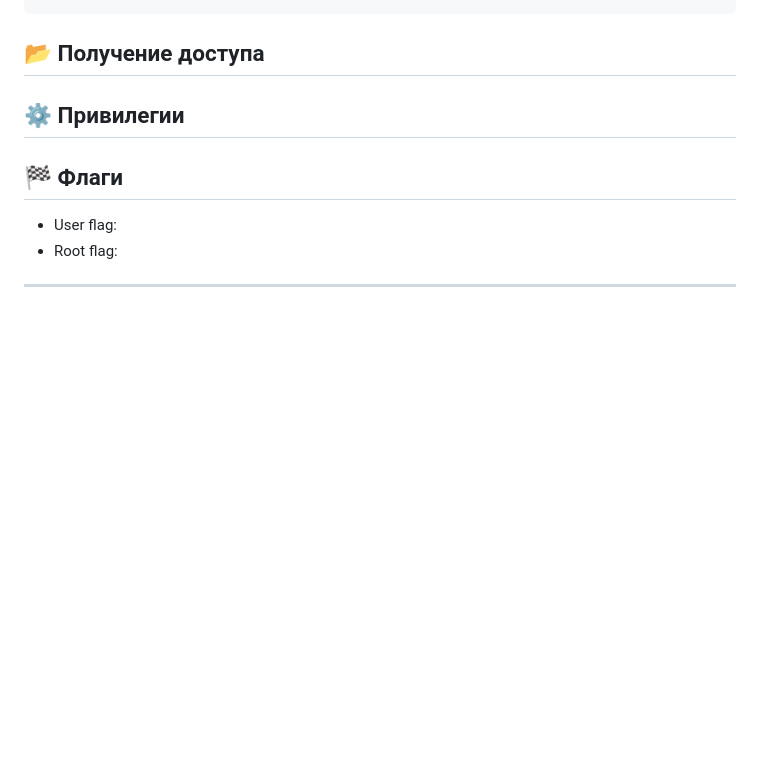
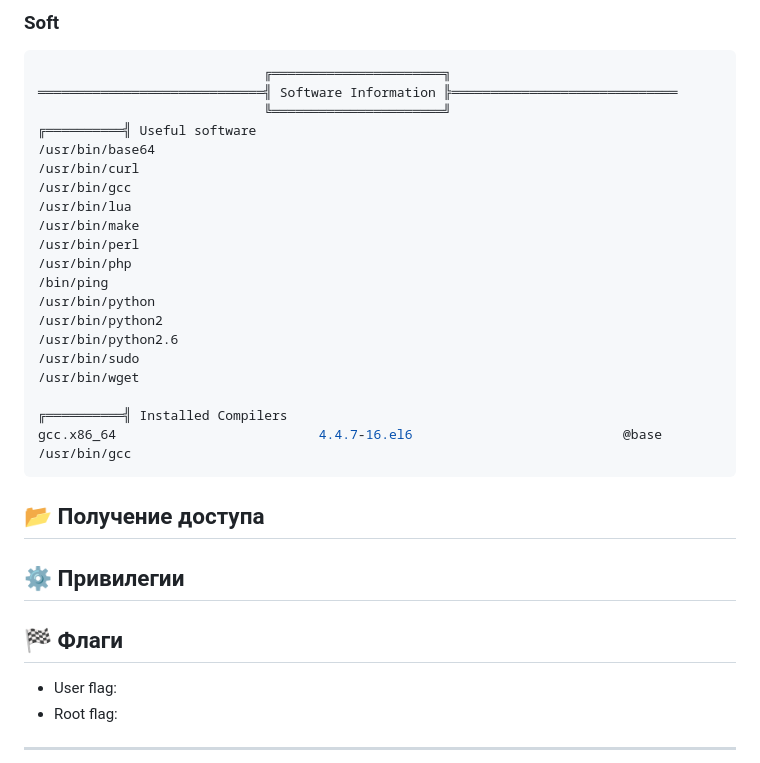
Before and after one commit to 0x2d-pentest/VulnHub, a Markdown page: Lin Basic - FristiLeaks_1.3/writeup.md, the part around the change printed below. GitHub-like rendering; blank space fills up the shorter version.

````diff
--- a/Lin Basic - FristiLeaks_1.3/writeup.md
+++ b/Lin Basic - FristiLeaks_1.3/writeup.md
@@ -160,3 +259,29 @@ Megapixels                      : 0.160
+### Soft
+```bash
+                             ╔══════════════════════╗
+═════════════════════════════╣ Software Information ╠═════════════════════════════
+                             ╚══════════════════════╝
+╔══════════╣ Useful software
+/usr/bin/base64
+/usr/bin/curl
+/usr/bin/gcc
+/usr/bin/lua
+/usr/bin/make
+/usr/bin/perl
+/usr/bin/php
+/bin/ping
+/usr/bin/python
+/usr/bin/python2
+/usr/bin/python2.6
+/usr/bin/sudo
+/usr/bin/wget
+
+╔══════════╣ Installed Compilers
+gcc.x86_64                          4.4.7-16.el6                           @base
+/usr/bin/gcc
+```
+
+
 
 ## 📂 Получение доступа
 
````
Also changed, not shown: other parts of Lin Basic - FristiLeaks_1.3/writeup.md (+128 -29 lines).
